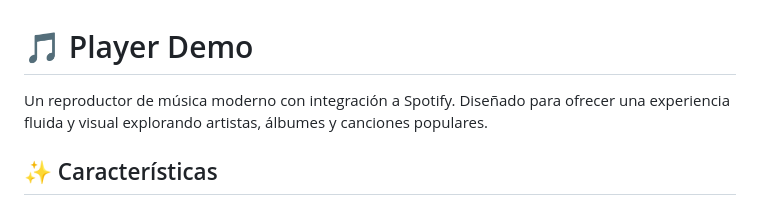
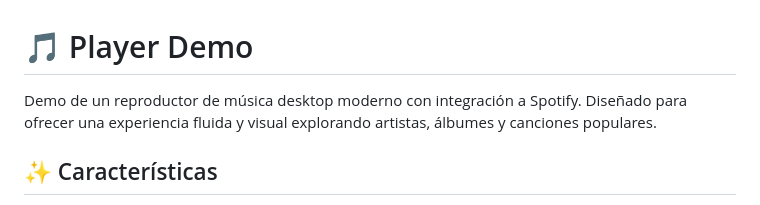
Before and after one commit to LeandroSB96/PlayerDemo, a Markdown page: README.md, the part around the change. Rendered like a GitHub page.

Commit message:
Update README to clarify demo description

```diff
--- a/README.md
+++ b/README.md
@@ -1,6 +1,6 @@
 # 🎵 Player Demo
 
-Un reproductor de música moderno con integración a Spotify. Diseñado para ofrecer una experiencia fluida y visual explorando artistas, álbumes y canciones populares.
+Demo de un reproductor de música desktop moderno con integración a Spotify. Diseñado para ofrecer una experiencia fluida y visual explorando artistas, álbumes y canciones populares.
 
 ## ✨ Características
 
```
